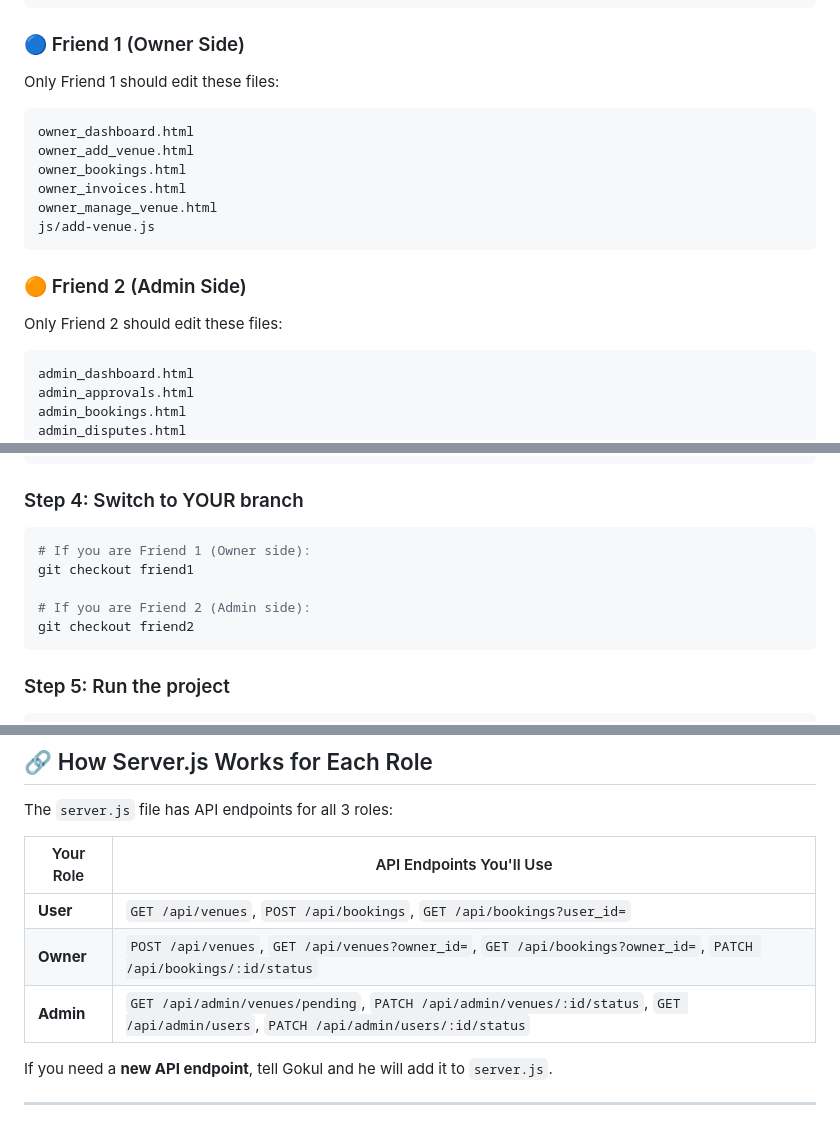
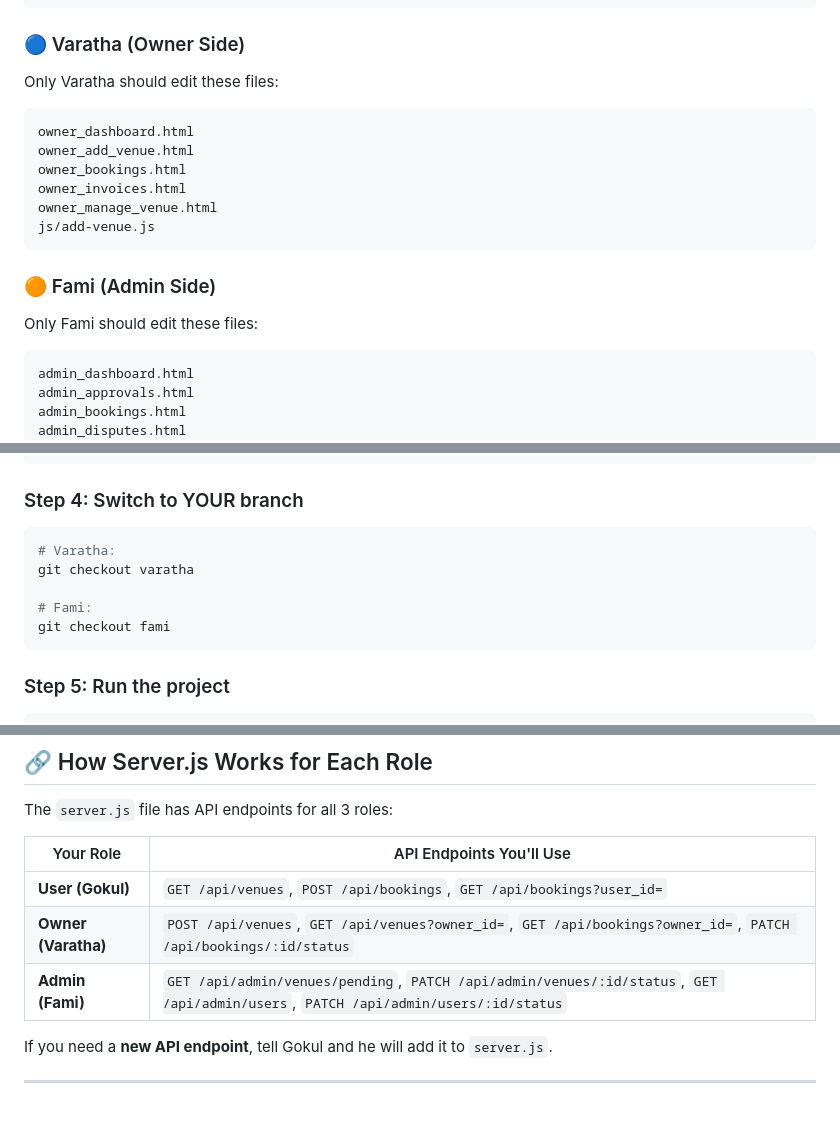
Before and after one commit to gokul-71/venue-Booking, a Markdown page: CONTRIBUTING.md, 3 parts joined by grey strips. Drawn GitHub-style.

Commit message:
Update guide with team names - Varatha and Fami

````diff
--- a/CONTRIBUTING.md
+++ b/CONTRIBUTING.md
@@ -28,8 +28,8 @@ user_booking_confirmed.html
 user_payment_advance.html
 ```
 
-### 🔵 Friend 1 (Owner Side)
-Only Friend 1 should edit these files:
+### 🔵 Varatha (Owner Side)
+Only Varatha should edit these files:
 ```
 owner_dashboard.html
 owner_add_venue.html
@@ -39,8 +39,8 @@ owner_manage_venue.html
 js/add-venue.js
 ```
 
-### 🟠 Friend 2 (Admin Side)
-Only Friend 2 should edit these files:
+### 🟠 Fami (Admin Side)
+Only Fami should edit these files:
 ```
 admin_dashboard.html
 admin_approvals.html
@@ -87,11 +87,11 @@ JWT_SECRET=ask_gokul_for_this
 
 ### Step 4: Switch to YOUR branch
 ```bash
-# If you are Friend 1 (Owner side):
-git checkout friend1
+# Varatha:
+git checkout varatha
 
-# If you are Friend 2 (Admin side):
-git checkout friend2
+# Fami:
+git checkout fami
 ```
 
 ### Step 5: Run the project
@@ -142,9 +142,9 @@ The `server.js` file has API endpoints for all 3 roles:
 
 | Your Role | API Endpoints You'll Use |
 |-----------|--------------------------|
-| **User**  | `GET /api/venues`, `POST /api/bookings`, `GET /api/bookings?user_id=` |
-| **Owner** | `POST /api/venues`, `GET /api/venues?owner_id=`, `GET /api/bookings?owner_id=`, `PATCH /api/bookings/:id/status` |
-| **Admin** | `GET /api/admin/venues/pending`, `PATCH /api/admin/venues/:id/status`, `GET /api/admin/users`, `PATCH /api/admin/users/:id/status` |
+| **User (Gokul)** | `GET /api/venues`, `POST /api/bookings`, `GET /api/bookings?user_id=` |
+| **Owner (Varatha)** | `POST /api/venues`, `GET /api/venues?owner_id=`, `GET /api/bookings?owner_id=`, `PATCH /api/bookings/:id/status` |
+| **Admin (Fami)** | `GET /api/admin/venues/pending`, `PATCH /api/admin/venues/:id/status`, `GET /api/admin/users`, `PATCH /api/admin/users/:id/status` |
 
 If you need a **new API endpoint**, tell Gokul and he will add it to `server.js`.
 
````
Also changed, not shown: other parts of CONTRIBUTING.md (+5 -5 lines).
